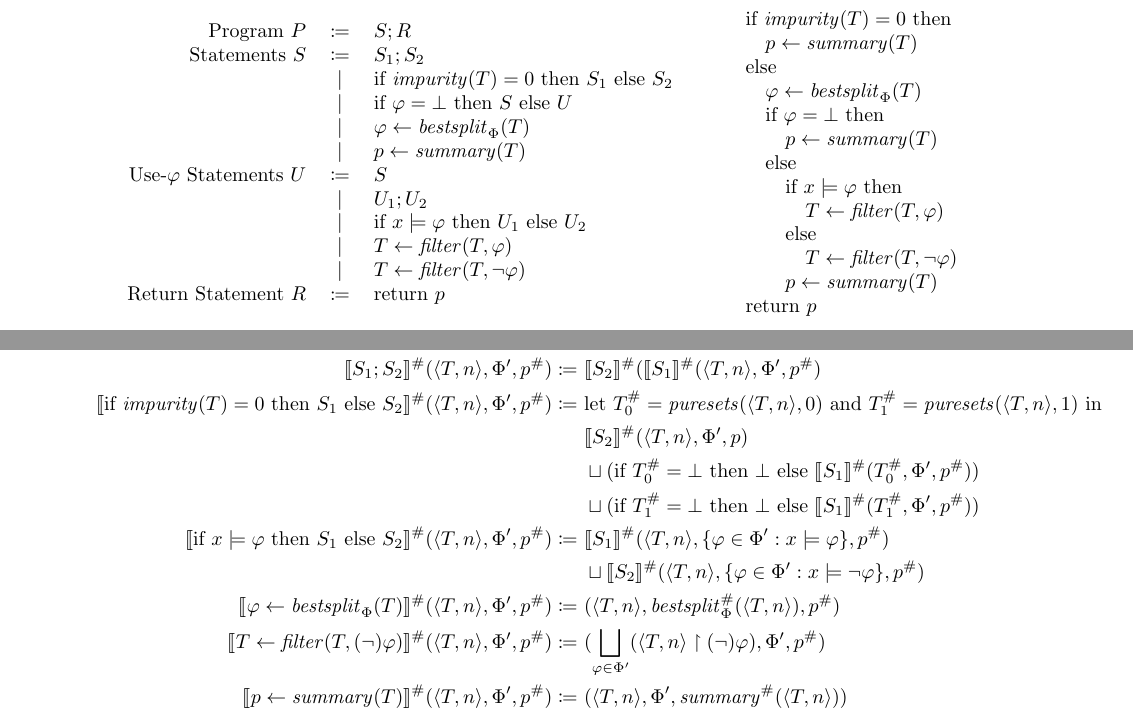
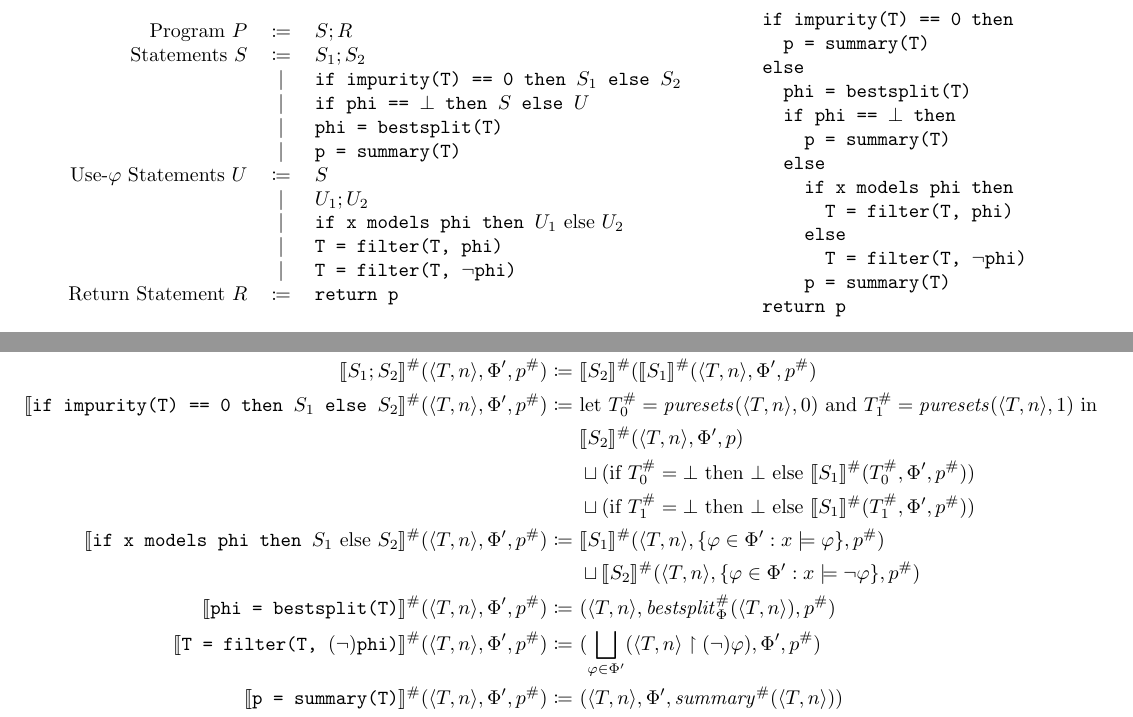
Before and after one commit to ameyer95/antidote-1, a LaTeX document (doc/paper.tex, which reads doc/dsl.tex, doc/preamble.tex): two parts of pages 2 and 4 of 4, joined at a grey line, cut so that both start at the same text. Compiled offline with pdfLaTeX.

Commit message:
doc syntax clarity

```diff
--- a/doc/dsl.tex
+++ b/doc/dsl.tex
@@ -39,21 +39,23 @@ Return Statement $R$ & $\coloneqq$ & $\returnnode$ \\
 %
 \begin{minipage}{0.3\textwidth}
 \centering
+\texttt{
 \begin{tabular}{l}
-if $\mathit{impurity}(T) = 0$ then \\
-\quad $p \gets \mathit{summary}(T)$ \\
+if impurity(T) == 0 then \\
+\quad p = summary(T) \\
 else \\
-\quad $\varphi \gets \mathit{bestsplit}_\Phi(T)$ \\
-\quad if $\varphi = \bot$ then \\
-\qquad $p \gets \mathit{summary}(T)$ \\
+\quad phi = bestsplit(T) \\
+\quad if phi == $\bot$ then \\
+\qquad p = summary(T) \\
 \quad else \\
-\qquad if $x \models \varphi$ then \\
-\qquad\quad $T \gets \mathit{filter}(T, \varphi)$ \\
+\qquad if x models phi then \\
+\qquad\quad T = filter(T, phi) \\
 \qquad else \\
-\qquad\quad $T \gets \mathit{filter}(T, \lnot\varphi)$ \\
-\qquad $p \gets \mathit{summary}(T)$ \\
-return $p$
+\qquad\quad T = filter(T, $\lnot$phi) \\
+\qquad p = summary(T) \\
+return p
 \end{tabular}
+}
 \end{minipage}
 \caption{Left: Simple inductive splitting language.
 Right: Depth-1 classifier.}
--- a/doc/preamble.tex
+++ b/doc/preamble.tex
@@ -1,4 +1,4 @@
-\usepackage[margin=1in]{geometry}
+\usepackage[margin=0.5in]{geometry}
 \usepackage{mathtools}
 \usepackage{amsmath}
 \usepackage{amssymb}
```
Also changed, not shown: doc/preamble.tex (14 more changed lines).
